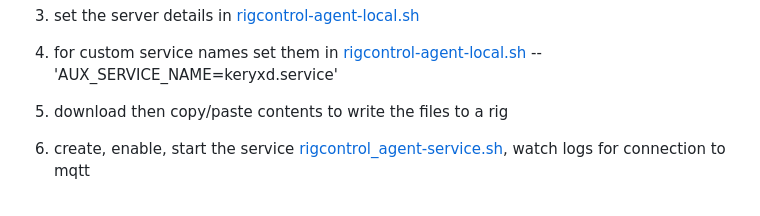
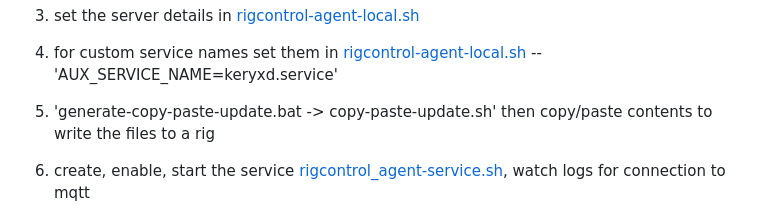
Before and after one commit to greenfirn/RigControl-public, a Markdown page: rigcontrol_agent/README.md, the part around the change. Drawn GitHub-style.

Commit message:
Revise copy-paste update instructions in README
Updated instructions for generating copy-paste update files.

```diff
--- a/rigcontrol_agent/README.md
+++ b/rigcontrol_agent/README.md
@@ -20,7 +20,7 @@ sudo apt update; sudo apt install -y python3 python3-venv ca-certificates
 
 4. for custom service names set them in [rigcontrol-agent-local.sh](rigcontrol-agent-local.sh) -- 'AUX_SERVICE_NAME=keryxd.service'
 
-5. download then copy/paste contents to write the files to a rig
+5. 'generate-copy-paste-update.bat -> copy-paste-update.sh' then copy/paste contents to write the files to a rig
 
 6. create, enable, start the service [rigcontrol_agent-service.sh](rigcontrol_agent-service.sh), watch logs for connection to mqtt
 
```
